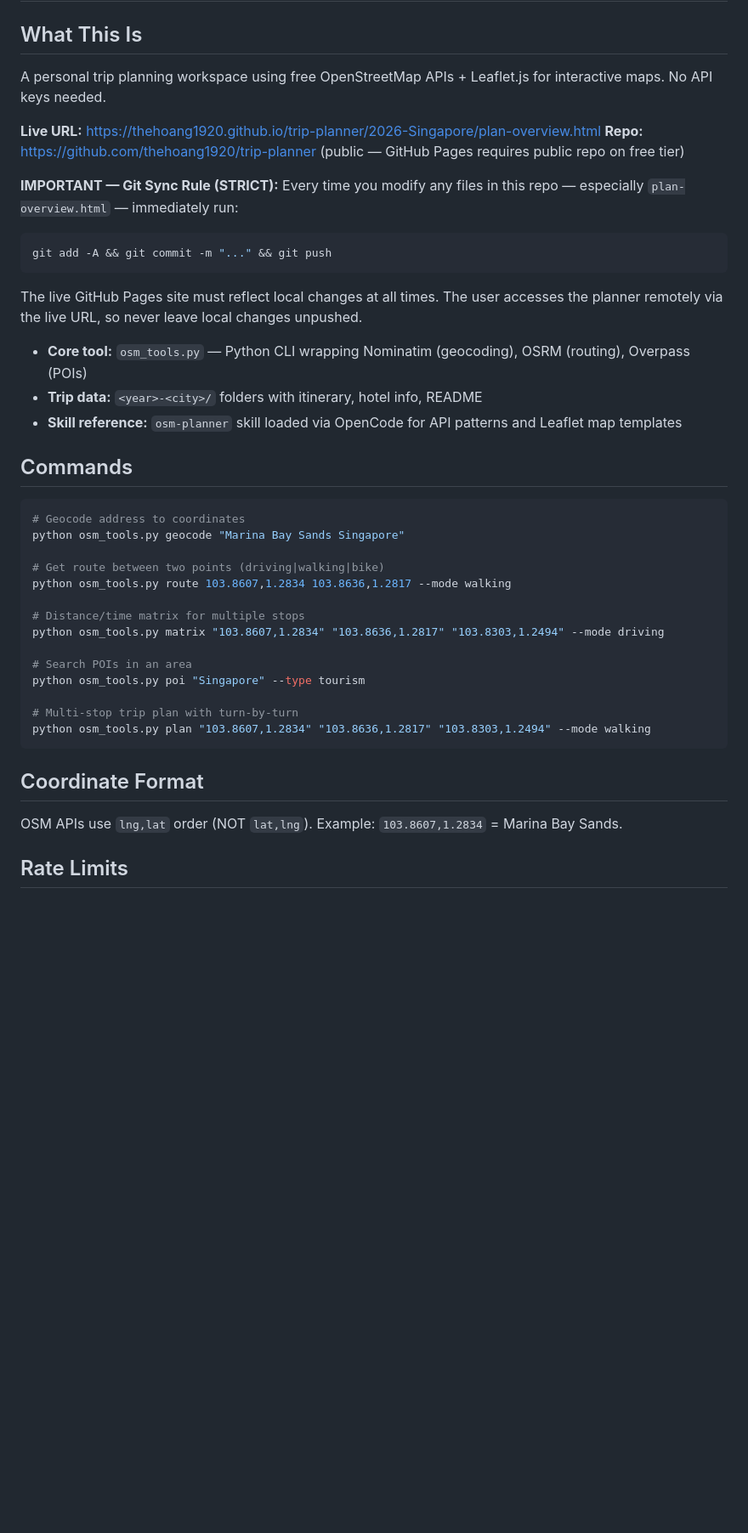
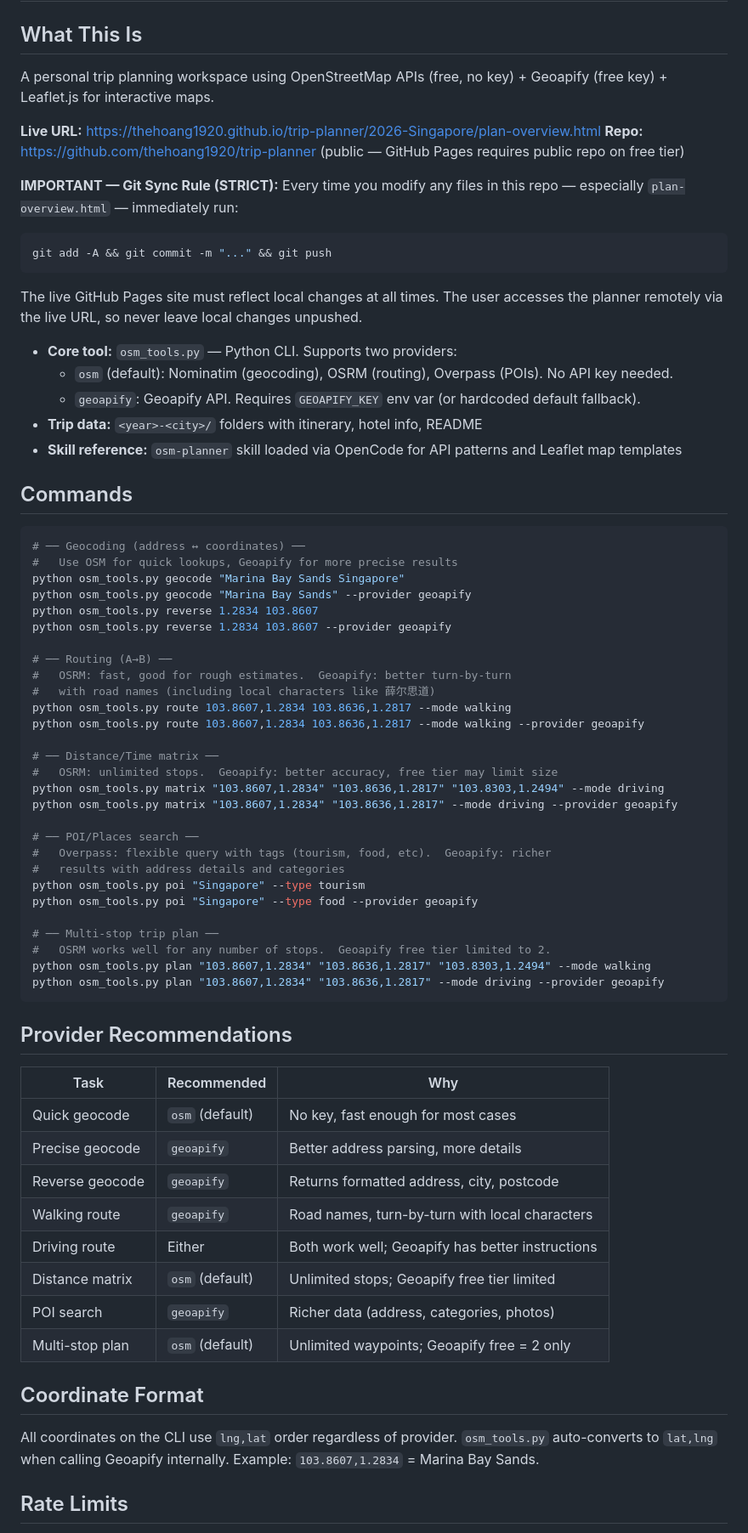
Before and after one commit to thehoang1920/trip-planner, a Markdown page: AGENTS.md, the part around one of its changes. Shown at 85% size. Rendered like a GitHub page; blank space fills up the shorter version.

Commit message:
Update AGENTS.md with Geoapify integration docs and provider recommendations

````diff
--- a/AGENTS.md
+++ b/AGENTS.md
@@ -2,7 +2,7 @@
 
 ## What This Is
 
-A personal trip planning workspace using free OpenStreetMap APIs + Leaflet.js for interactive maps. No API keys needed.
+A personal trip planning workspace using OpenStreetMap APIs (free, no key) + Geoapify (free key) + Leaflet.js for interactive maps.
 
 **Live URL:** https://thehoang1920.github.io/trip-planner/2026-Singapore/plan-overview.html
 **Repo:** https://github.com/thehoang1920/trip-planner (public — GitHub Pages requires public repo on free tier)
@@ -13,32 +13,63 @@ git add -A && git commit -m "..." && git push
 ```
 The live GitHub Pages site must reflect local changes at all times. The user accesses the planner remotely via the live URL, so never leave local changes unpushed.
 
-- **Core tool:** `osm_tools.py` — Python CLI wrapping Nominatim (geocoding), OSRM (routing), Overpass (POIs)
+- **Core tool:** `osm_tools.py` — Python CLI. Supports two providers:
+  - `osm` (default): Nominatim (geocoding), OSRM (routing), Overpass (POIs). No API key needed.
+  - `geoapify`: Geoapify API. Requires `GEOAPIFY_KEY` env var (or hardcoded default fallback).
 - **Trip data:** `<year>-<city>/` folders with itinerary, hotel info, README
 - **Skill reference:** `osm-planner` skill loaded via OpenCode for API patterns and Leaflet map templates
 
 ## Commands
 
 ```powershell
-# Geocode address to coordinates
+# ── Geocoding (address ↔ coordinates) ──
+#   Use OSM for quick lookups, Geoapify for more precise results
 python osm_tools.py geocode "Marina Bay Sands Singapore"
+python osm_tools.py geocode "Marina Bay Sands" --provider geoapify
+python osm_tools.py reverse 1.2834 103.8607
+python osm_tools.py reverse 1.2834 103.8607 --provider geoapify
 
-# Get route between two points (driving|walking|bike)
+# ── Routing (A→B) ──
+#   OSRM: fast, good for rough estimates.  Geoapify: better turn-by-turn
+#   with road names (including local characters like 薛尔思道)
 python osm_tools.py route 103.8607,1.2834 103.8636,1.2817 --mode walking
+python osm_tools.py route 103.8607,1.2834 103.8636,1.2817 --mode walking --provider geoapify
 
-# Distance/time matrix for multiple stops
+# ── Distance/Time matrix ──
+#   OSRM: unlimited stops.  Geoapify: better accuracy, free tier may limit size
 python osm_tools.py matrix "103.8607,1.2834" "103.8636,1.2817" "103.8303,1.2494" --mode driving
+python osm_tools.py matrix "103.8607,1.2834" "103.8636,1.2817" --mode driving --provider geoapify
 
-# Search POIs in an area
+# ── POI/Places search ──
+#   Overpass: flexible query with tags (tourism, food, etc).  Geoapify: richer
+#   results with address details and categories
 python osm_tools.py poi "Singapore" --type tourism
+python osm_tools.py poi "Singapore" --type food --provider geoapify
 
-# Multi-stop trip plan with turn-by-turn
+# ── Multi-stop trip plan ──
+#   OSRM works well for any number of stops.  Geoapify free tier limited to 2.
 python osm_tools.py plan "103.8607,1.2834" "103.8636,1.2817" "103.8303,1.2494" --mode walking
+python osm_tools.py plan "103.8607,1.2834" "103.8636,1.2817" --mode driving --provider geoapify
 ```
+
+## Provider Recommendations
+
+| Task | Recommended | Why |
+|------|------------|-----|
+| Quick geocode | `osm` (default) | No key, fast enough for most cases |
+| Precise geocode | `geoapify` | Better address parsing, more details |
+| Reverse geocode | `geoapify` | Returns formatted address, city, postcode |
+| Walking route | `geoapify` | Road names, turn-by-turn with local characters |
+| Driving route | Either | Both work well; Geoapify has better instructions |
+| Distance matrix | `osm` (default) | Unlimited stops; Geoapify free tier limited |
+| POI search | `geoapify` | Richer data (address, categories, photos) |
+| Multi-stop plan | `osm` (default) | Unlimited waypoints; Geoapify free = 2 only |
 
 ## Coordinate Format
 
-OSM APIs use `lng,lat` order (NOT `lat,lng`). Example: `103.8607,1.2834` = Marina Bay Sands.
+All coordinates on the CLI use `lng,lat` order regardless of provider.
+`osm_tools.py` auto-converts to `lat,lng` when calling Geoapify internally.
+Example: `103.8607,1.2834` = Marina Bay Sands.
 
 ## Rate Limits
 
````
Also changed, not shown: other parts of AGENTS.md (+4 -3 lines).
